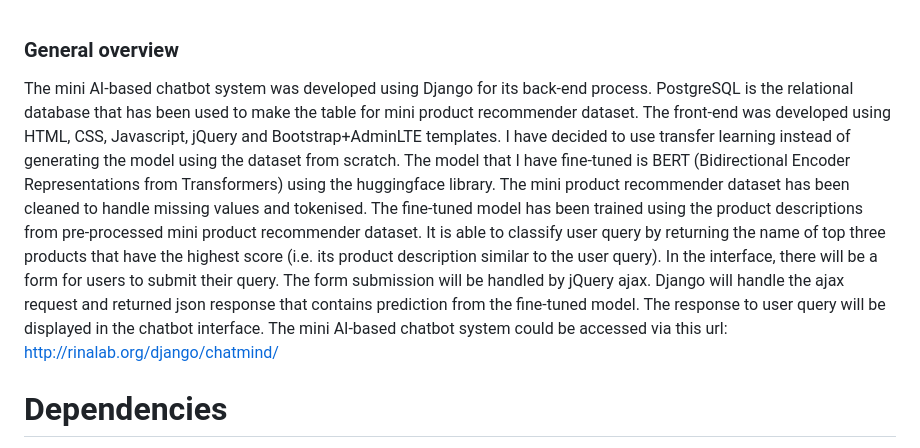
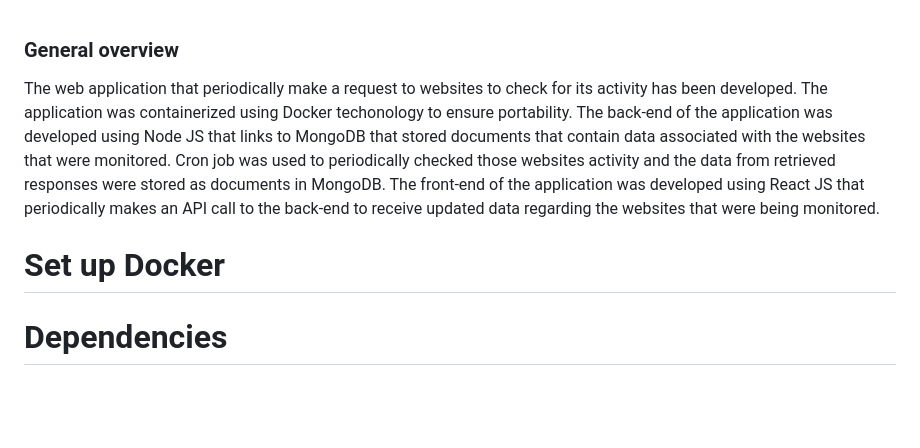
Before and after one commit to passionate-code/dockerized_app, a Markdown page: README.md, the part around the change. Rendered like a GitHub page; blank space fills up the shorter version.

```diff
--- a/README.md
+++ b/README.md
@@ -1,7 +1,8 @@
 ### General overview ###
 
-The mini AI-based chatbot system was developed using Django for its back-end process. PostgreSQL is the relational database that has been used to make the table for mini product recommender dataset. The front-end was developed using HTML, CSS, Javascript, jQuery and Bootstrap+AdminLTE templates. I have decided to use transfer learning instead of generating the model using the dataset from scratch. The model that I have fine-tuned is BERT (Bidirectional Encoder Representations from Transformers) using the huggingface library. The mini product recommender dataset has been cleaned to handle missing values and tokenised. The fine-tuned model has been trained using the product descriptions from pre-processed  mini product recommender dataset. It is able to classify user query by returning the name of top three products that have the highest score (i.e. its product description similar to the user query). In the interface, there will be a form for users to submit their query. The form submission will be handled by jQuery ajax. Django will handle the ajax request and returned json response that contains prediction from the fine-tuned model. The response to user query will be displayed in the chatbot interface. The mini AI-based chatbot system could be accessed via this url:
-http://rinalab.org/django/chatmind/
+The web application that periodically make a request to websites to check for its activity has been developed. The application was containerized using Docker techonology to ensure portability. The back-end of the application was developed using Node JS that links to MongoDB that stored documents that contain data associated with the websites that were monitored. Cron job was used to periodically checked those websites activity and the data from retrieved responses were stored as documents in MongoDB. The front-end of the application was developed using React JS that periodically makes an API call to the back-end to receive updated data regarding the websites that were being monitored.
+
+# Set up Docker
 
 # Dependencies #
 
```
